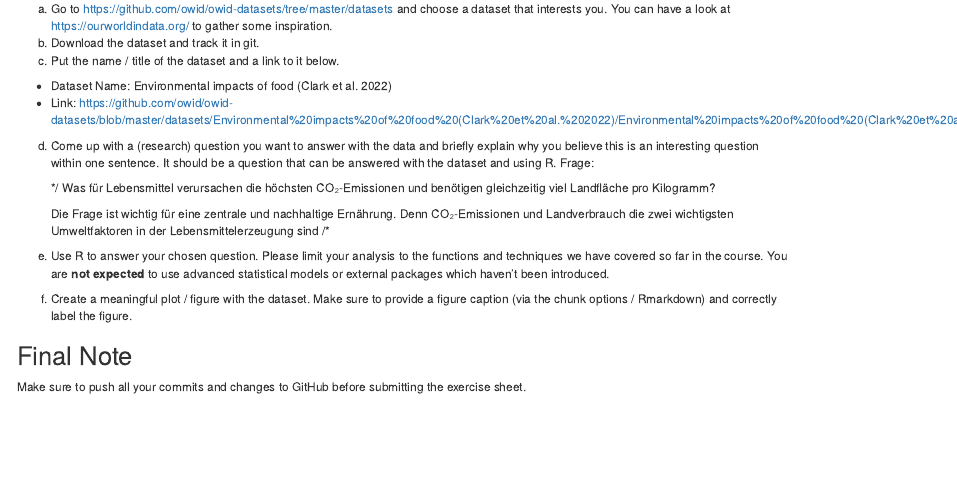
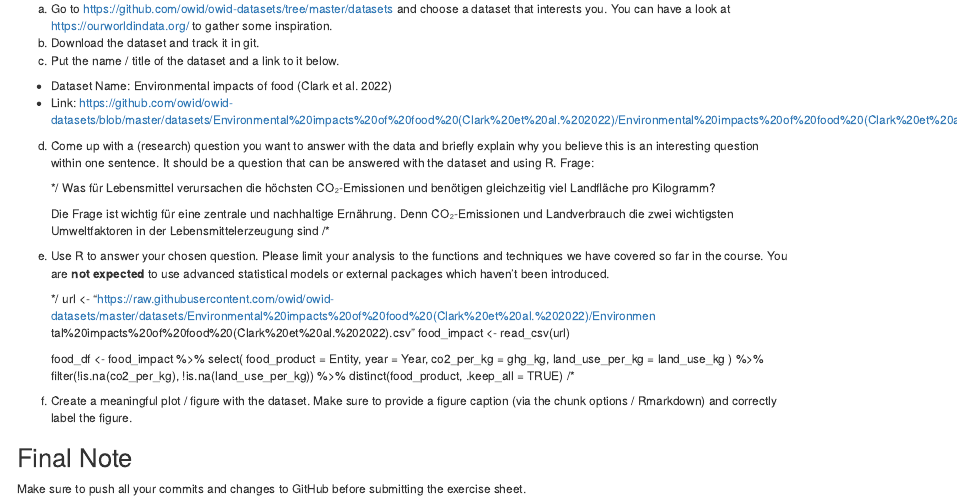
Before and after one commit to ZMTX02/exeRcise-sheet-3, an R Markdown document (ExerciseSheet_3_TEMPLATE.Rmd): the page in a window 1100 px wide, from 2210 px down. Rendered offline with R 4.5, knitr and Pandoc, with nearby package versions; drawn as R Markdown's standard HTML page in place of the format the file asks for.

Commit message:
Comitted 4e

```diff
--- a/ExerciseSheet_3_TEMPLATE.Rmd
+++ b/ExerciseSheet_3_TEMPLATE.Rmd
@@ -246,6 +246,22 @@ e)  Use R to answer your chosen question. Please limit your analysis to
     the functions and techniques we have covered so far in the course.
     You are **not expected** to use advanced statistical models or
     external packages which haven't been introduced.
+
+    */
+    url <- "https://raw.githubusercontent.com/owid/owid-datasets/master/datasets/Environmental%20impacts%20of%20food%20(Clark%20et%20al.%202022)/Environmen       tal%20impacts%20of%20food%20(Clark%20et%20al.%202022).csv"
+    food_impact <- read_csv(url)
+
+    food_df <- food_impact %>%
+      select(
+        food_product = Entity,
+        year = Year,
+        co2_per_kg = ghg_kg,
+        land_use_per_kg = land_use_kg
+      ) %>%
+      filter(!is.na(co2_per_kg), !is.na(land_use_per_kg)) %>%
+      distinct(food_product, .keep_all = TRUE)
+    /*
+
 f)  Create a meaningful plot / figure with the dataset. Make sure to
     provide a figure caption (via the chunk options / Rmarkdown) and
     correctly label the figure.
```
